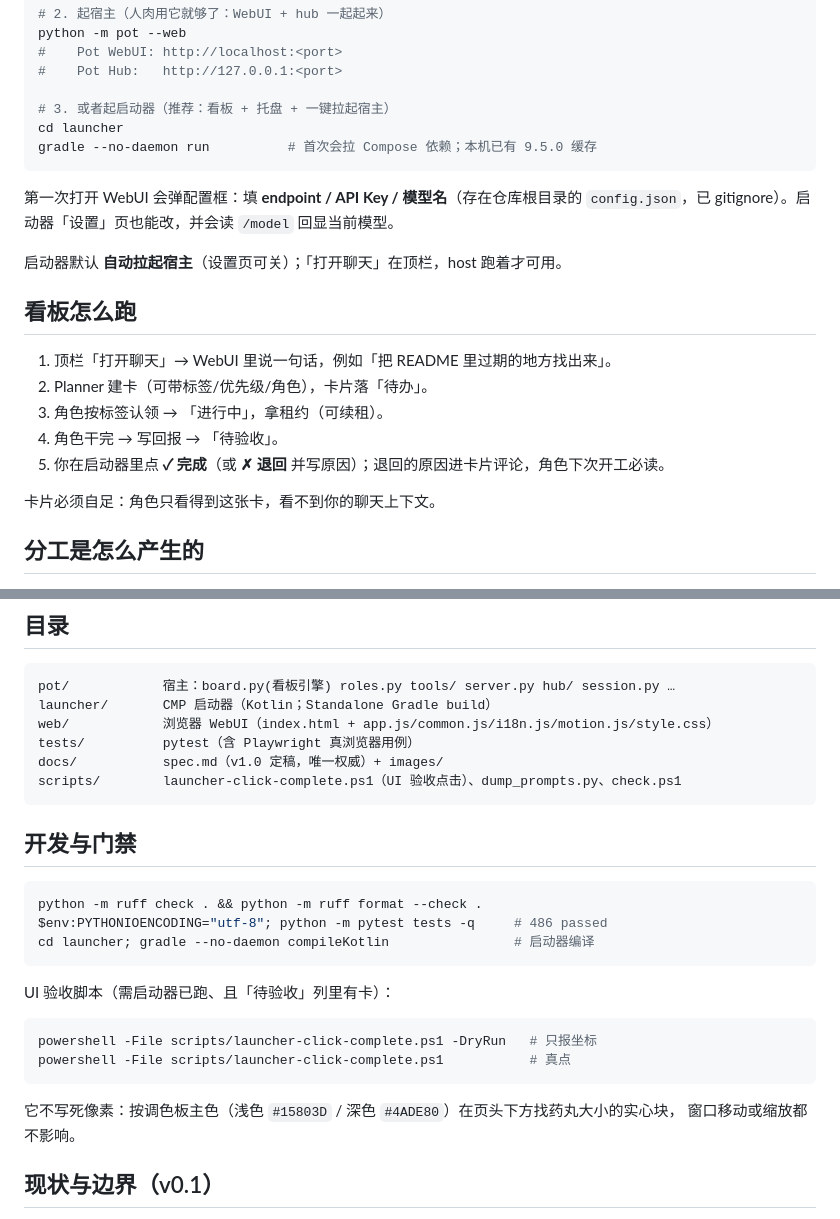
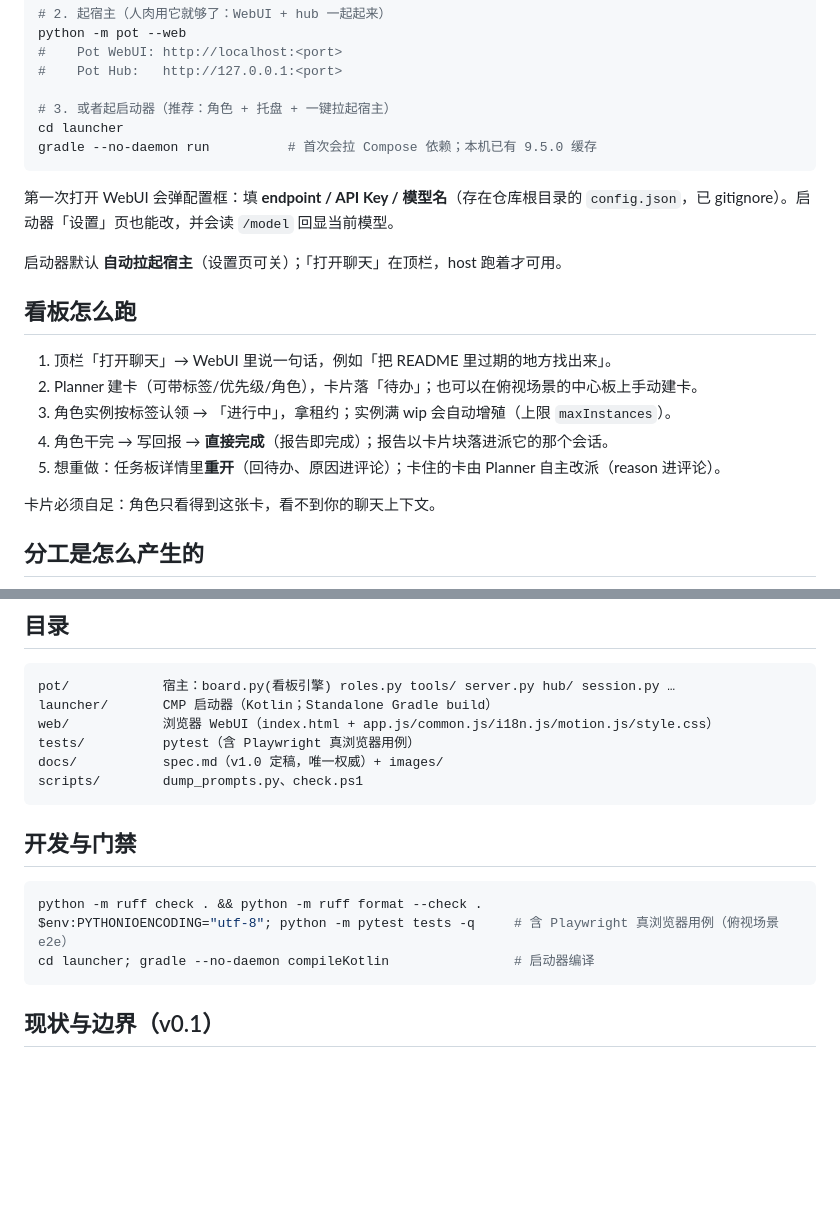
Before and after one commit to Offblink/Pot, a Markdown page: README.md, 2 parts joined by grey strips. Rendered like a GitHub page; blank space fills up the shorter version.

````diff
--- a/README.md
+++ b/README.md
@@ -41,7 +45,7 @@ python -m pot --web
 #    Pot WebUI: http://localhost:<port>
 #    Pot Hub:   http://127.0.0.1:<port>
 
-# 3. 或者起启动器（推荐：看板 + 托盘 + 一键拉起宿主）
+# 3. 或者起启动器（推荐：角色 + 托盘 + 一键拉起宿主）
 cd launcher
 gradle --no-daemon run          # 首次会拉 Compose 依赖；本机已有 9.5.0 缓存
 ```
@@ -54,10 +58,10 @@ gradle --no-daemon run          # 首次会拉 Compose 依赖；本机已有 9.5
 ## 看板怎么跑
 
 1. 顶栏「打开聊天」→ WebUI 里说一句话，例如「把 README 里过期的地方找出来」。
-2. Planner 建卡（可带标签/优先级/角色），卡片落「待办」。
-3. 角色按标签认领 → 「进行中」，拿租约（可续租）。
-4. 角色干完 → 写回报 → 「待验收」。
-5. 你在启动器里点 **✓ 完成**（或 **✗ 退回** 并写原因）；退回的原因进卡片评论，角色下次开工必读。
+2. Planner 建卡（可带标签/优先级/角色），卡片落「待办」；也可以在俯视场景的中心板上手动建卡。
+3. 角色实例按标签认领 → 「进行中」，拿租约；实例满 wip 会自动增殖（上限 `maxInstances`）。
+4. 角色干完 → 写回报 → **直接完成**（报告即完成）；报告以卡片块落进派它的那个会话。
+5. 想重做：任务板详情里**重开**（回待办、原因进评论）；卡住的卡由 Planner 自主改派（reason 进评论）。
 
 卡片必须自足：角色只看得到这张卡，看不到你的聊天上下文。
 
@@ -194,26 +198,16 @@ launcher/       CMP 启动器（Kotlin；Standalone Gradle build）
 web/            浏览器 WebUI（index.html + app.js/common.js/i18n.js/motion.js/style.css）
 tests/          pytest（含 Playwright 真浏览器用例）
 docs/           spec.md（v1.0 定稿，唯一权威）+ images/
-scripts/        launcher-click-complete.ps1（UI 验收点击）、dump_prompts.py、check.ps1
+scripts/        dump_prompts.py、check.ps1
 ```
 
 ## 开发与门禁
 
 ```powershell
 python -m ruff check . && python -m ruff format --check .
-$env:PYTHONIOENCODING="utf-8"; python -m pytest tests -q     # 486 passed
+$env:PYTHONIOENCODING="utf-8"; python -m pytest tests -q     # 含 Playwright 真浏览器用例（俯视场景 e2e）
 cd launcher; gradle --no-daemon compileKotlin                # 启动器编译
 ```
-
-UI 验收脚本（需启动器已跑、且「待验收」列里有卡）：
-
-```powershell
-powershell -File scripts/launcher-click-complete.ps1 -DryRun   # 只报坐标
-powershell -File scripts/launcher-click-complete.ps1           # 真点
-```
-
-它不写死像素：按调色板主色（浅色 `#15803D` / 深色 `#4ADE80`）在页头下方找药丸大小的实心块，
-窗口移动或缩放都不影响。
 
 ## 现状与边界（v0.1）
 
````
Also changed, not shown: other parts of README.md (+38 -34 lines), docs/images/board-en.png, docs/images/board-zh.png, 12 other files.
